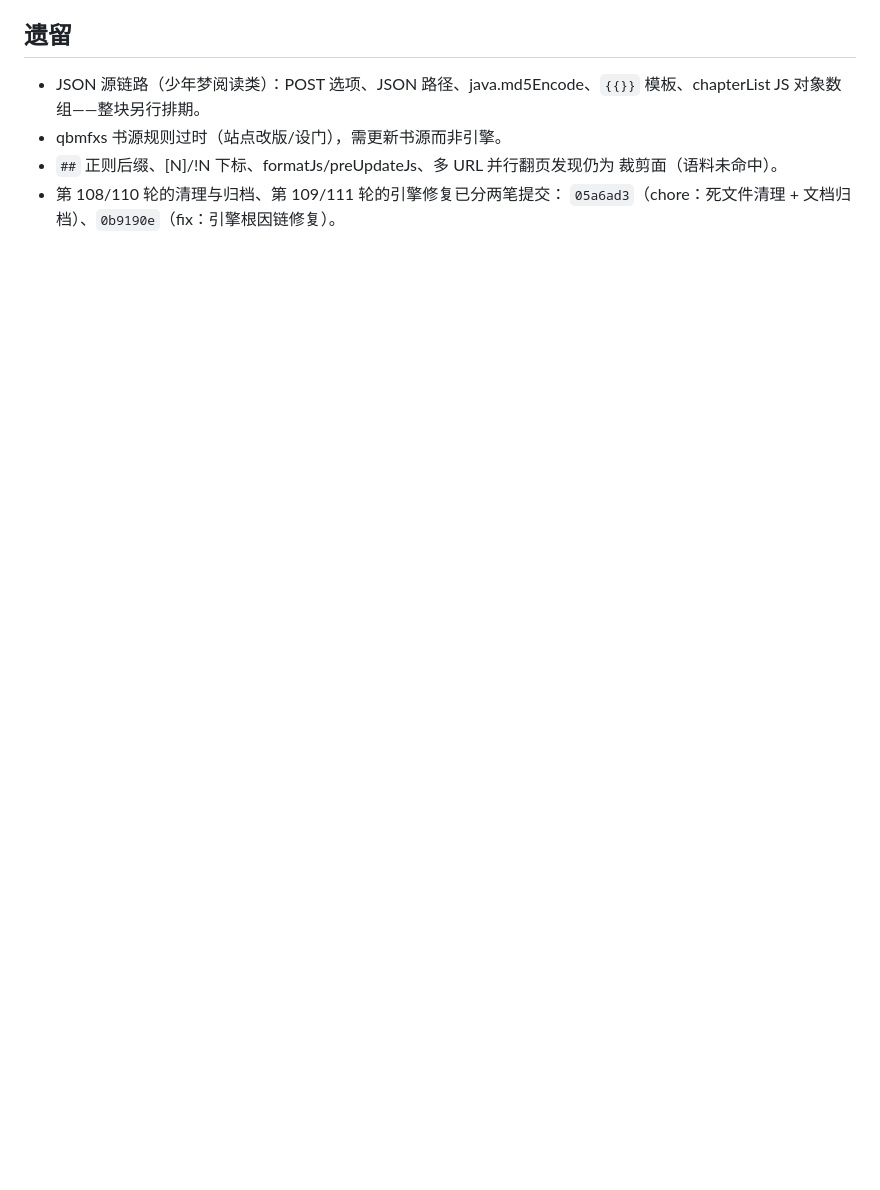
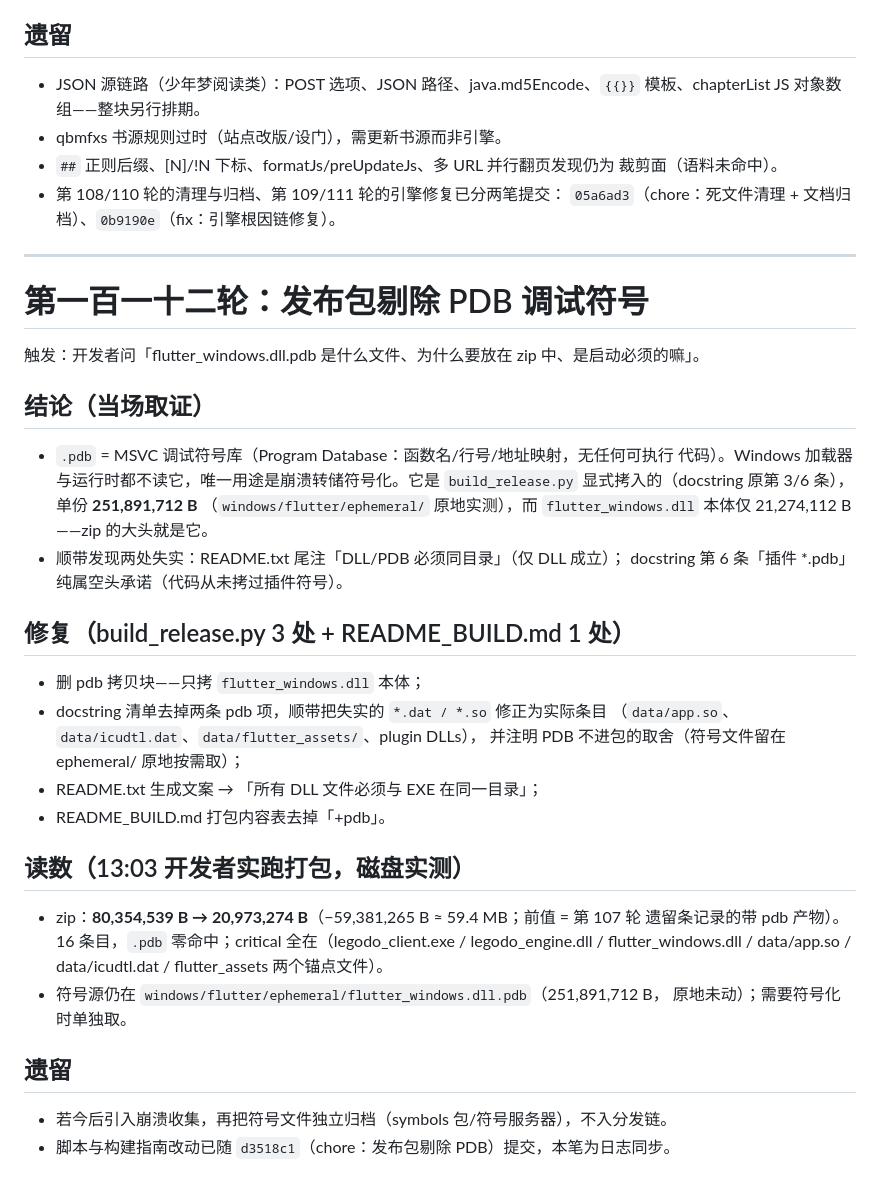
Before and after one commit to lxhdepgh/book_legado, a Markdown page: docs/dev-logs/2026-10-16.md, the part around the change. Drawn GitHub-style; blank space fills up the shorter version.

Commit message:
docs: 第 112 轮日志 — 发布包剔除 PDB 调试符号（zip 80,354,539 → 20,973,274 B 实测）

```diff
--- a/docs/dev-logs/2026-10-16.md
+++ b/docs/dev-logs/2026-10-16.md
@@ -361,3 +361,42 @@ POST body 在 URL 选项里、规则是 JSON 路径、tocUrl 是带 md5 签名
   裁剪面（语料未命中）。
 - 第 108/110 轮的清理与归档、第 109/111 轮的引擎修复已分两笔提交：
   `05a6ad3`（chore：死文件清理 + 文档归档）、`0b9190e`（fix：引擎根因链修复）。
+
+---
+
+# 第一百一十二轮：发布包剔除 PDB 调试符号
+
+触发：开发者问「flutter_windows.dll.pdb 是什么文件、为什么要放在 zip 中、是启动必须的嘛」。
+
+## 结论（当场取证）
+
+- `.pdb` = MSVC 调试符号库（Program Database：函数名/行号/地址映射，无任何可执行
+  代码）。Windows 加载器与运行时都不读它，唯一用途是崩溃转储符号化。它是
+  `build_release.py` 显式拷入的（docstring 原第 3/6 条），单份 **251,891,712 B**
+  （`windows/flutter/ephemeral/` 原地实测），而 `flutter_windows.dll` 本体仅
+  21,274,112 B——zip 的大头就是它。
+- 顺带发现两处失实：README.txt 尾注「DLL/PDB 必须同目录」（仅 DLL 成立）；
+  docstring 第 6 条「插件 *.pdb」纯属空头承诺（代码从未拷过插件符号）。
+
+## 修复（build_release.py 3 处 + README_BUILD.md 1 处）
+
+- 删 pdb 拷贝块——只拷 `flutter_windows.dll` 本体；
+- docstring 清单去掉两条 pdb 项，顺带把失实的 `*.dat / *.so` 修正为实际条目
+  （`data/app.so`、`data/icudtl.dat`、`data/flutter_assets/`、plugin DLLs），
+  并注明 PDB 不进包的取舍（符号文件留在 ephemeral/ 原地按需取）；
+- README.txt 生成文案 → 「所有 DLL 文件必须与 EXE 在同一目录」；
+- README_BUILD.md 打包内容表去掉「+pdb」。
+
+## 读数（13:03 开发者实跑打包，磁盘实测）
+
+- zip：**80,354,539 B → 20,973,274 B**（−59,381,265 B ≈ 59.4 MB；前值 = 第 107 轮
+  遗留条记录的带 pdb 产物）。16 条目，`.pdb` 零命中；critical 全在（legodo_client.exe /
+  legodo_engine.dll / flutter_windows.dll / data/app.so / data/icudtl.dat /
+  flutter_assets 两个锚点文件）。
+- 符号源仍在 `windows/flutter/ephemeral/flutter_windows.dll.pdb`（251,891,712 B，
+  原地未动）；需要符号化时单独取。
+
+## 遗留
+
+- 若今后引入崩溃收集，再把符号文件独立归档（symbols 包/符号服务器），不入分发链。
+- 脚本与构建指南改动已随 `d3518c1`（chore：发布包剔除 PDB）提交，本笔为日志同步。
```
